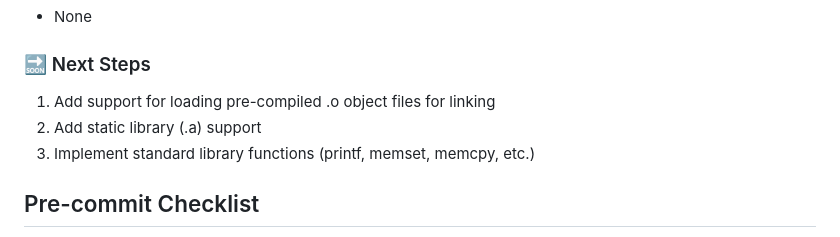
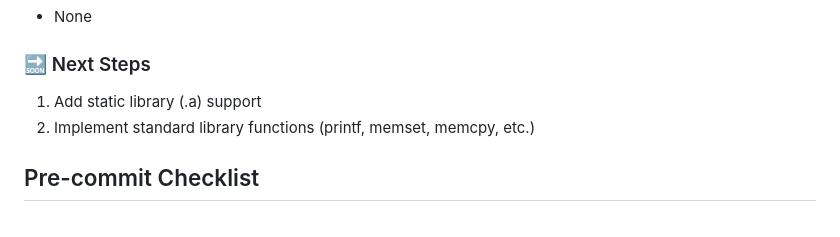
Before and after one commit to tiagosr/jsvcc80, a Markdown page: AGENTS.md, the part around the change. Drawn GitHub-style.

Commit message:
Update AGENTS.md: remove completed .o loader task from next steps

```diff
--- a/AGENTS.md
+++ b/AGENTS.md
@@ -124,9 +124,8 @@ function example(name) { ... }
 - None
 
 ### 🔜 Next Steps
-1. Add support for loading pre-compiled .o object files for linking
-2. Add static library (.a) support
-3. Implement standard library functions (printf, memset, memcpy, etc.)
+1. Add static library (.a) support
+2. Implement standard library functions (printf, memset, memcpy, etc.)
 
 ## Pre-commit Checklist
 - Verify tests pass: `npm test`
```
